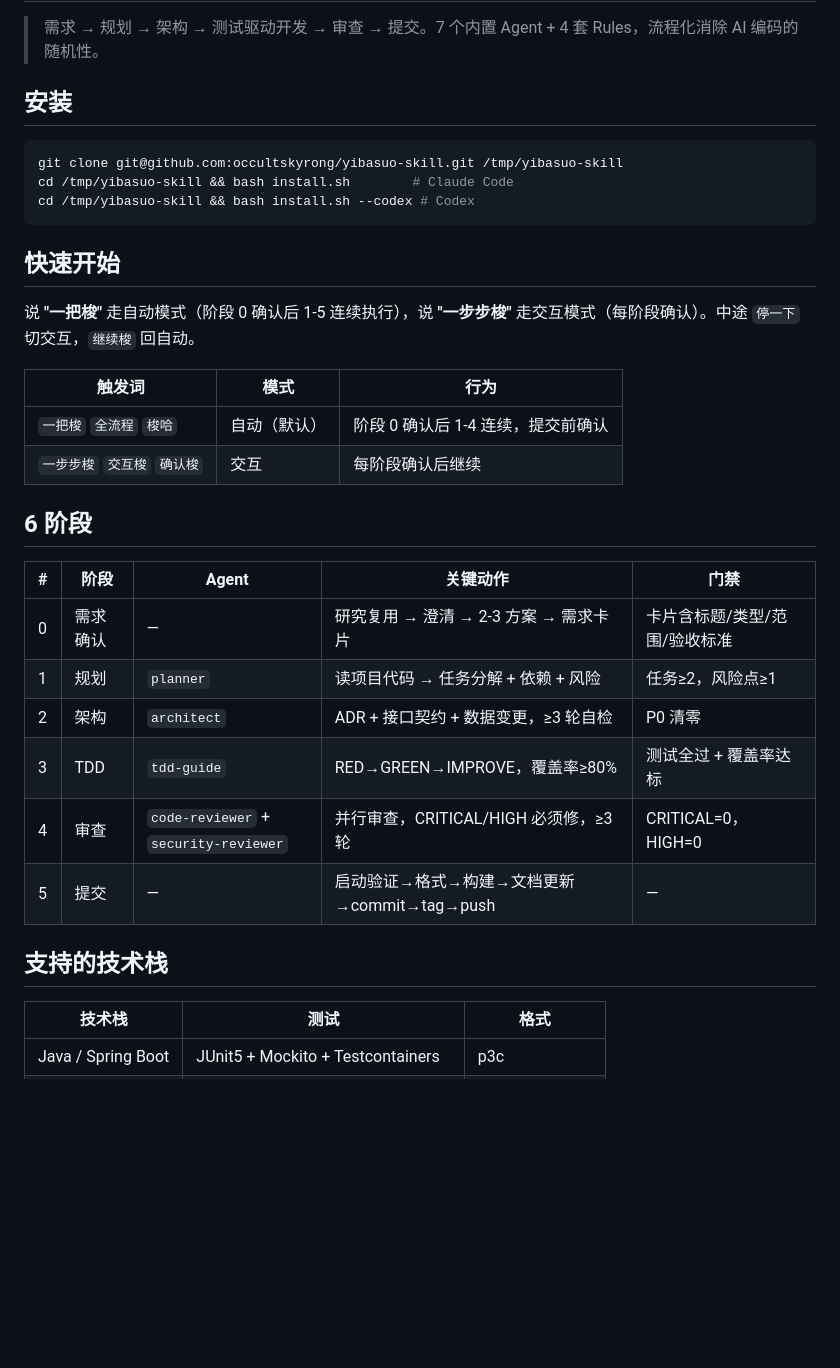
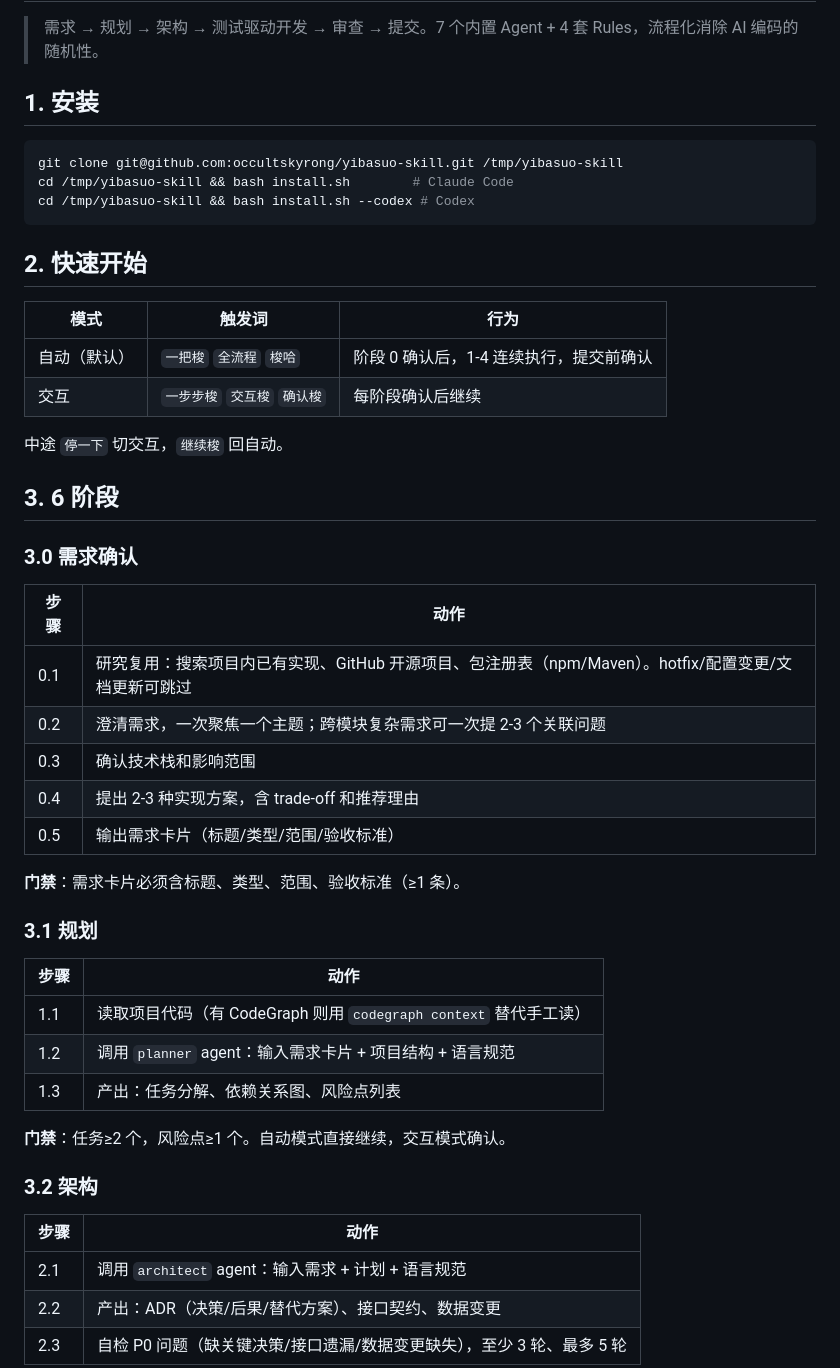
Before and after one commit to occultskyrong/yibasuo-skill, a Markdown page: README.md, the part around one of its changes. GitHub-like rendering; blank space fills up the shorter version.

Commit message:
docs: README重构 — 编号体系+阶段子步骤拆分+规范逐文件说明

````diff
--- a/README.md
+++ b/README.md
@@ -2,7 +2,7 @@
 
 > 需求 → 规划 → 架构 → 测试驱动开发 → 审查 → 提交。7 个内置 Agent + 4 套 Rules，流程化消除 AI 编码的随机性。
 
-## 安装
+## 1. 安装
 
 ```bash
 git clone git@github.com:occultskyrong/yibasuo-skill.git /tmp/yibasuo-skill
@@ -10,28 +10,44 @@ cd /tmp/yibasuo-skill && bash install.sh        # Claude Code
 cd /tmp/yibasuo-skill && bash install.sh --codex # Codex
 ```
 
-## 快速开始
+## 2. 快速开始
 
-说 **"一把梭"** 走自动模式（阶段 0 确认后 1-5 连续执行），说 **"一步步梭"** 走交互模式（每阶段确认）。中途 `停一下` 切交互，`继续梭` 回自动。
+| 模式 | 触发词 | 行为 |
+|------|--------|------|
+| 自动（默认） | `一把梭` `全流程` `梭哈` | 阶段 0 确认后，1-4 连续执行，提交前确认 |
+| 交互 | `一步步梭` `交互梭` `确认梭` | 每阶段确认后继续 |
 
-| 触发词 | 模式 | 行为 |
-|--------|------|------|
-| `一把梭` `全流程` `梭哈` | 自动（默认） | 阶段 0 确认后 1-4 连续，提交前确认 |
-| `一步步梭` `交互梭` `确认梭` | 交互 | 每阶段确认后继续 |
+中途 `停一下` 切交互，`继续梭` 回自动。
 
-## 6 阶段
+## 3. 6 阶段
 
-| # | 阶段 | Agent | 关键动作 | 门禁 |
-|---|------|-------|---------|------|
-| 0 | 需求确认 | — | 研究复用 → 澄清 → 2-3 方案 → 需求卡片 | 卡片含标题/类型/范围/验收标准 |
-| 1 | 规划 | `planner` | 读项目代码 → 任务分解 + 依赖 + 风险 | 任务≥2，风险点≥1 |
-| 2 | 架构 | `architect` | ADR + 接口契约 + 数据变更，≥3 轮自检 | P0 清零 |
-| 3 | TDD | `tdd-guide` | RED→GREEN→IMPROVE，覆盖率≥80% | 测试全过 + 覆盖率达标 |
-| 4 | 审查 | `code-reviewer` + `security-reviewer` | 并行审查，CRITICAL/HIGH 必须修，≥3 轮 | CRITICAL=0，HIGH=0 |
-| 5 | 提交 | — | 启动验证→格式→构建→文档更新→commit→tag→push | — |
+### 3.0 需求确认
 
-## 支持的技术栈
+| 步骤 | 动作 |
+|------|------|
+| 0.1 | 研究复用：搜索项目内已有实现、GitHub 开源项目、包注册表（npm/Maven）。hotfix/配置变更/文档更新可跳过 |
+| 0.2 | 澄清需求，一次聚焦一个主题；跨模块复杂需求可一次提 2-3 个关联问题 |
+| 0.3 | 确认技术栈和影响范围 |
+| 0.4 | 提出 2-3 种实现方案，含 trade-off 和推荐理由 |
+| 0.5 | 输出需求卡片（标题/类型/范围/验收标准） |
 
-| 技术栈 | 测试 | 格式 |
-|--------|------|------|
-| Java / Spring Boot | JUnit5 + Mockito + Testcontainers | p3c |
+**门禁**：需求卡片必须含标题、类型、范围、验收标准（≥1 条）。
+
+### 3.1 规划
+
+| 步骤 | 动作 |
+|------|------|
+| 1.1 | 读取项目代码（有 CodeGraph 则用 `codegraph context` 替代手工读） |
+| 1.2 | 调用 `planner` agent：输入需求卡片 + 项目结构 + 语言规范 |
+| 1.3 | 产出：任务分解、依赖关系图、风险点列表 |
+
+**门禁**：任务≥2 个，风险点≥1 个。自动模式直接继续，交互模式确认。
+
+### 3.2 架构
+
+| 步骤 | 动作 |
+|------|------|
+| 2.1 | 调用 `architect` agent：输入需求 + 计划 + 语言规范 |
+| 2.2 | 产出：ADR（决策/后果/替代方案）、接口契约、数据变更 |
+| 2.3 | 自检 P0 问题（缺关键决策/接口遗漏/数据变更缺失），至少 3 轮、最多 5 轮 |
+
````
Also changed, not shown: other parts of README.md (+105 -24 lines).
